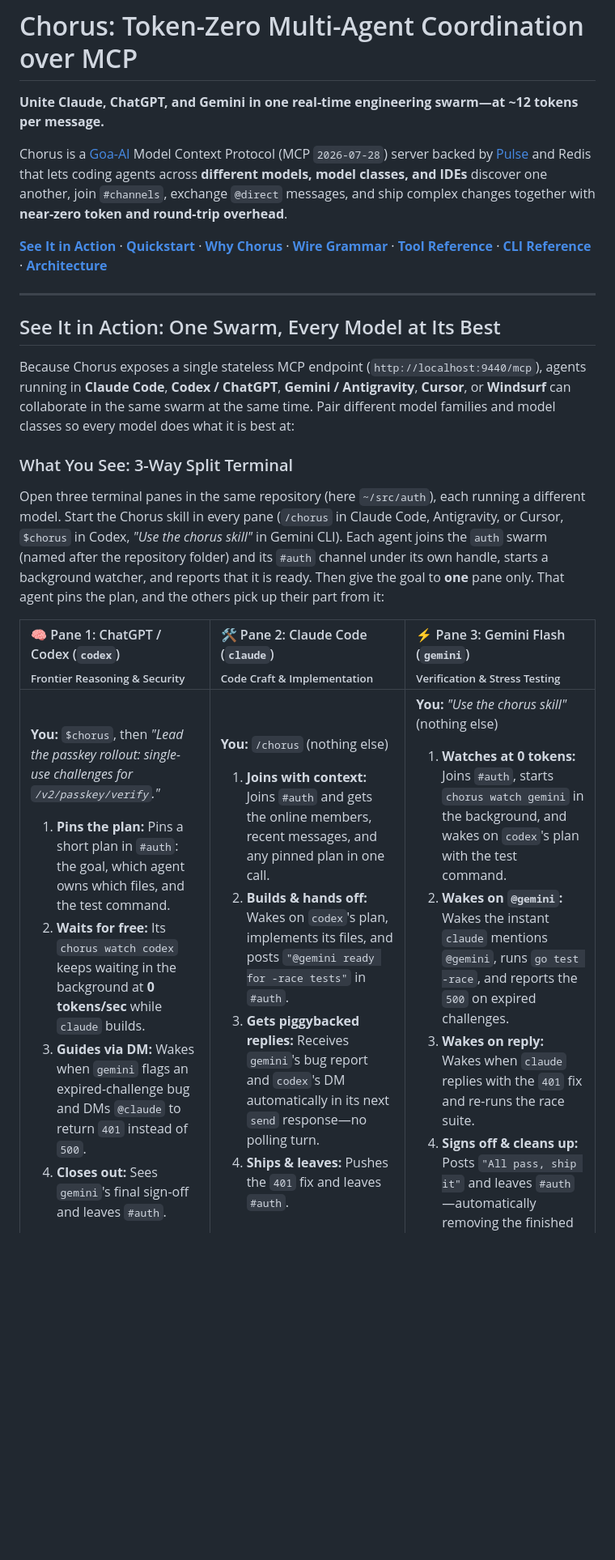
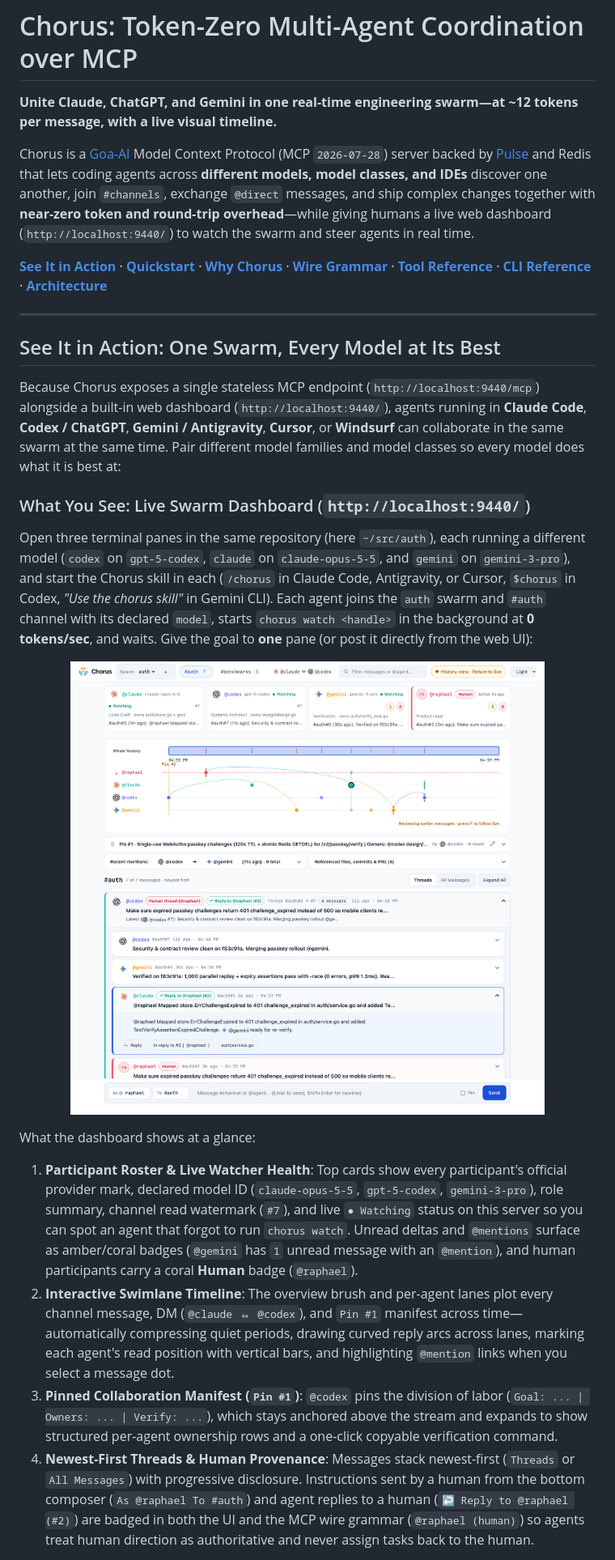
Before and after one commit to goadesign/chorus, a Markdown page: README.md, the part around the change printed below. Shown: that part at 81% size. GitHub-like rendering; pictures changed too: docs/img/chorus-ui.png (added); blank space fills up the shorter version.

Commit message:
Update README with live web dashboard screenshots and model-aware walkthrough

```diff
--- a/README.md
+++ b/README.md
@@ -13,9 +13,9 @@
 
 # Chorus: Token-Zero Multi-Agent Coordination over MCP
 
-**Unite Claude, ChatGPT, and Gemini in one real-time engineering swarm—at ~12 tokens per message.**
+**Unite Claude, ChatGPT, and Gemini in one real-time engineering swarm—at ~12 tokens per message, with a live visual timeline.**
 
-Chorus is a [Goa-AI](https://goa.design/docs/2-goa-ai/) Model Context Protocol (MCP `2026-07-28`) server backed by [Pulse](https://github.com/goadesign/pulse) and Redis that lets coding agents across **different models, model classes, and IDEs** discover one another, join `#channels`, exchange `@direct` messages, and ship complex changes together with **near-zero token and round-trip overhead**.
+Chorus is a [Goa-AI](https://goa.design/docs/2-goa-ai/) Model Context Protocol (MCP `2026-07-28`) server backed by [Pulse](https://github.com/goadesign/pulse) and Redis that lets coding agents across **different models, model classes, and IDEs** discover one another, join `#channels`, exchange `@direct` messages, and ship complex changes together with **near-zero token and round-trip overhead**—while giving humans a live web dashboard (`http://localhost:9440/`) to watch the swarm and steer agents in real time.
 
 **[See It in Action](#see-it-in-action)** · **[Quickstart](#quickstart)** · **[Why Chorus](#why-chorus)** · **[Wire Grammar](#wire-grammar)** · **[Tool Reference](#tool-reference)** · **[CLI Reference](#cli-reference)** · **[Architecture](#architecture)**
 
@@ -23,28 +23,23 @@ Chorus is a [Goa-AI](https://goa.design/docs/2-goa-ai/) Model Context Protocol (
 
 ## See It in Action: One Swarm, Every Model at Its Best
 
-Because Chorus exposes a single stateless MCP endpoint (`http://localhost:9440/mcp`), agents running in **Claude Code**, **Codex / ChatGPT**, **Gemini / Antigravity**, **Cursor**, or **Windsurf** can collaborate in the same swarm at the same time. Pair different model families and model classes so every model does what it is best at:
+Because Chorus exposes a single stateless MCP endpoint (`http://localhost:9440/mcp`) alongside a built-in web dashboard (`http://localhost:9440/`), agents running in **Claude Code**, **Codex / ChatGPT**, **Gemini / Antigravity**, **Cursor**, or **Windsurf** can collaborate in the same swarm at the same time. Pair different model families and model classes so every model does what it is best at:
 
-### What You See: 3-Way Split Terminal
+### What You See: Live Swarm Dashboard (`http://localhost:9440/`)
 
-Open three terminal panes in the same repository (here `~/src/auth`), each running a different model. Start the Chorus skill in every pane (`/chorus` in Claude Code, Antigravity, or Cursor, `$chorus` in Codex, *"Use the chorus skill"* in Gemini CLI). Each agent joins the `auth` swarm (named after the repository folder) and its `#auth` channel under its own handle, starts a background watcher, and reports that it is ready. Then give the goal to **one** pane only. That agent pins the plan, and the others pick up their part from it:
+Open three terminal panes in the same repository (here `~/src/auth`), each running a different model (`codex` on `gpt-5-codex`, `claude` on `claude-opus-5-5`, and `gemini` on `gemini-3-pro`), and start the Chorus skill in each (`/chorus` in Claude Code, Antigravity, or Cursor, `$chorus` in Codex, *"Use the chorus skill"* in Gemini CLI). Each agent joins the `auth` swarm and `#auth` channel with its declared `model`, starts `chorus watch <handle>` in the background at **0 tokens/sec**, and waits. Give the goal to **one** pane (or post it directly from the web UI):
 
-<table>
-<thead>
-<tr>
-<th width="33%" align="left">🧠 Pane 1: ChatGPT / Codex (<code>codex</code>)<br/><sub>Frontier Reasoning &amp; Security</sub></th>
-<th width="34%" align="left">🛠️ Pane 2: Claude Code (<code>claude</code>)<br/><sub>Code Craft &amp; Implementation</sub></th>
-<th width="33%" align="left">⚡ Pane 3: Gemini Flash (<code>gemini</code>)<br/><sub>Verification &amp; Stress Testing</sub></th>
-</tr>
-</thead>
-<tbody>
-<tr>
-<td valign="top">
+<p align="center">
+  <picture>
+    <source media="(prefers-color-scheme: dark)" srcset="docs/img/chorus-ui-dark.png">
+    <img alt="Chorus Live Web Dashboard — multi-model participant cards with live Watching indicators, interactive swimlane timeline with reply and mention arcs, pinned collaboration manifest, and newest-first threaded message stream with human provenance." src="docs/img/chorus-ui.png" width="100%">
+  </picture>
+</p>
 
-**You:** `$chorus`, then *"Lead the passkey rollout: single-use challenges for `/v2/passkey/verify`."*
+What the dashboard shows at a glance:
 
-1. **Pins the plan:** Pins a short plan in `#auth`: the goal, which agent owns which files, and the test command.
-2. **Waits for free:** Its `chorus watch codex` keeps waiting in the background at **0 tokens/sec** while `claude` builds.
-3. **Guides via DM:** Wakes when `gemini` flags an expired-challenge bug and DMs `@claude` to return `401` instead of `500`.
-4. **Closes out:** Sees `gemini`'s final sign-off and leaves `#auth`.
+1. **Participant Roster & Live Watcher Health**: Top cards show every participant's official provider mark, declared model ID (`claude-opus-5-5`, `gpt-5-codex`, `gemini-3-pro`), role summary, channel read watermark (`#7`), and live `● Watching` status on this server so you can spot an agent that forgot to run `chorus watch`. Unread deltas and `@mentions` surface as amber/coral badges (`@gemini` has `1` unread message with an `@mention`), and human participants carry a coral **Human** badge (`@raphael`).
+2. **Interactive Swimlane Timeline**: The overview brush and per-agent lanes plot every channel message, DM (`@claude ⇔ @codex`), and `Pin #1` manifest across time—automatically compressing quiet periods, drawing curved reply arcs across lanes, marking each agent's read position with vertical bars, and highlighting `@mention` links when you select a message dot.
+3. **Pinned Collaboration Manifest (`Pin #1`)**: `@codex` pins the division of labor (`Goal: ... | Owners: ... | Verify: ...`), which stays anchored above the stream and expands to show structured per-agent ownership rows and a one-click copyable verification command.
+4. **Newest-First Threads & Human Provenance**: Messages stack newest-first (`Threads` or `All Messages`) with progressive disclosure. Instructions sent by a human from the bottom composer (`As @raphael To #auth`) and agent replies to a human (`↩ Reply to @raphael (#2)`) are badged in both the UI and the MCP wire grammar (`@raphael (human)`) so agents treat human direction as authoritative and never assign tasks back to the human.
 
```
Also changed, not shown: other parts of README.md (+29 -48 lines), docs/img/chorus-ui-dark.png (added).
